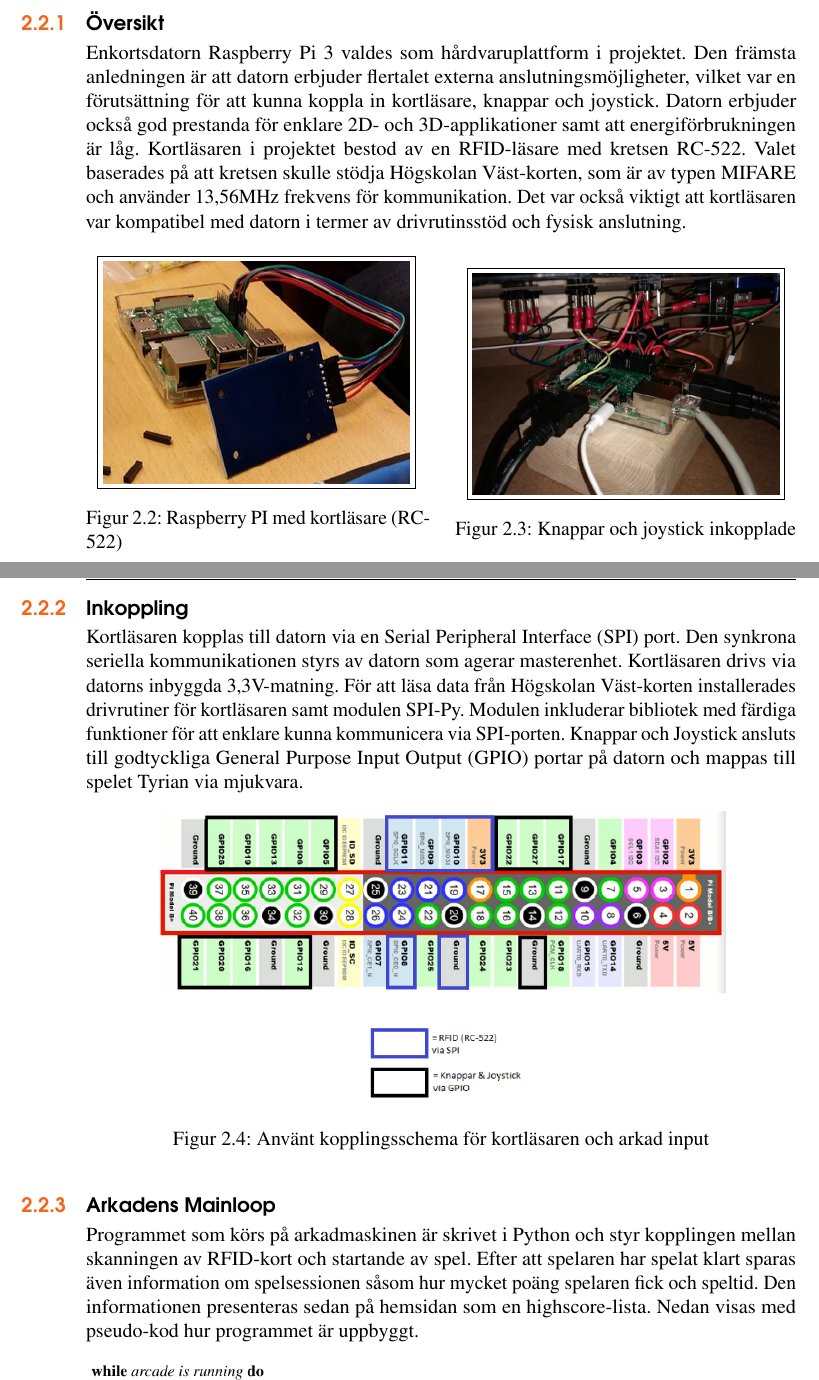
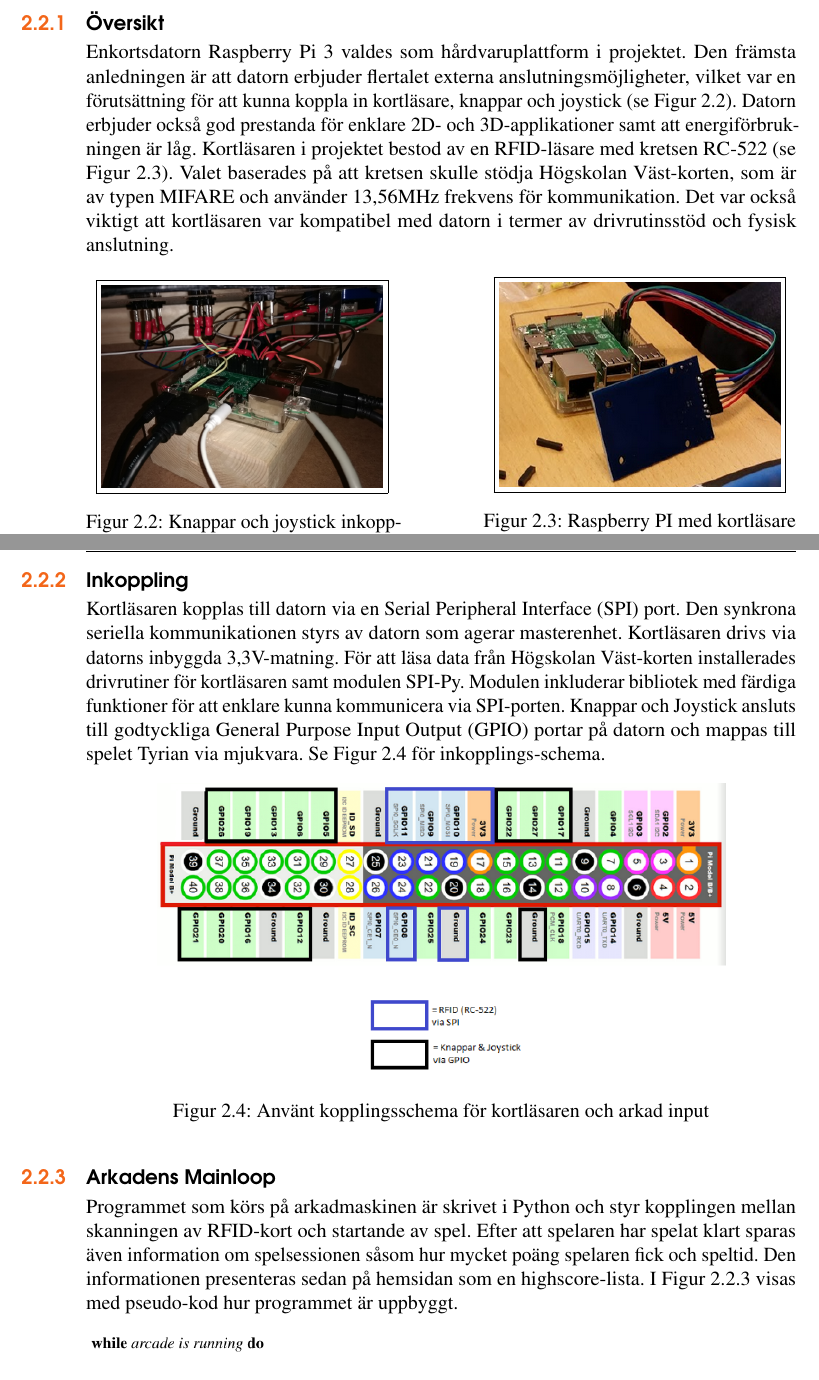
Before and after one commit to Telsak/latex, a LaTeX book (main.tex): two parts of pages 8 and 9 of 15, joined at a grey line, cut so that both start at the same text. Compiled offline with pdfLaTeX.

Commit message:
Ytterligare korrigeringar, mest figurdetaljer

```diff
--- a/main.tex
+++ b/main.tex
@@ -224,24 +224,24 @@ så beslutet blev att skära ut “NTK ARCADE” i designfolie och sätta mellan
 \section{Dator och kortläsare}\index{design!Dator och kortläsare}
 \subsection{Översikt}\index{design!Översikt}
 Enkortsdatorn Raspberry Pi 3 valdes som hårdvaruplattform i projektet. Den främsta anledningen är att datorn erbjuder flertalet
-externa anslutningsmöjligheter, vilket var en förutsättning för att kunna koppla in kortläsare, knappar och joystick. Datorn
+externa anslutningsmöjligheter, vilket var en förutsättning för att kunna koppla in kortläsare, knappar och joystick (se Figur \ref{fig_knappar}). Datorn
 erbjuder också god prestanda för enklare 2D- och 3D-applikationer samt att energiförbrukningen är låg. Kortläsaren i projektet
-bestod av en RFID-läsare med kretsen RC-522. Valet baserades på att kretsen skulle stödja Högskolan Väst-korten, som är av typen
+bestod av en RFID-läsare med kretsen RC-522 (se Figur \ref{fig_pirfid}). Valet baserades på att kretsen skulle stödja Högskolan Väst-korten, som är av typen
 MIFARE och använder 13,56MHz frekvens för kommunikation. Det var också viktigt att kortläsaren var kompatibel med datorn i termer
 av drivrutinsstöd och fysisk anslutning.
 
 \begin{figure}[!htb]
-  \begin{minipage}{0.48\textwidth}
+  \begin{minipage}{0.44\textwidth}
+    \centering
+    \fbox{\includegraphics[width=.9\linewidth]{rpi-arkad}}
+    \caption{Knappar och joystick inkopplade}
+    \label{fig_knappar}
+  \end{minipage}\hfill
+  \begin{minipage}{0.44\textwidth}
     \centering
     \fbox{\includegraphics[width=.9\linewidth]{piwithrfid}}
     \caption{Raspberry PI med kortläsare (RC-522)}
     \label{fig_pirfid}
-  \end{minipage}\hfill
-  \begin{minipage}{0.48\textwidth}
-    \centering
-    \fbox{\includegraphics[width=.9\linewidth]{rpi-arkad}}
-    \caption{Knappar och joystick inkopplade}
-    \label{fig_knappar}
   \end{minipage}\hfill
 \end{figure}
 
@@ -250,7 +250,7 @@ Kortläsaren kopplas till datorn via en Serial Peripheral Interface (SPI) port.
 datorn som agerar masterenhet. Kortläsaren drivs via datorns inbyggda 3,3V-matning. För att läsa data från Högskolan Väst-korten
 installerades drivrutiner för kortläsaren samt modulen SPI-Py. Modulen inkluderar bibliotek med färdiga funktioner för att enklare
 kunna kommunicera via SPI-porten. Knappar och Joystick ansluts till godtyckliga General Purpose Input Output (GPIO) portar på datorn
-och mappas till spelet Tyrian via mjukvara.
+och mappas till spelet Tyrian via mjukvara. Se Figur \ref{fig_gpio} för inkopplings-schema.
 
 \begin{figure}[h]
 \centering\includegraphics[width=.8\textwidth]{gpio}
@@ -261,7 +261,7 @@ och mappas till spelet Tyrian via mjukvara.
 \subsection{Arkadens Mainloop}\index{design!Mainloop}
 Programmet som körs på arkadmaskinen är skrivet i Python och styr kopplingen mellan skanningen av RFID-kort och startande av spel.
 Efter att spelaren har spelat klart sparas även information om spelsessionen såsom hur mycket poäng spelaren fick och speltid.
-Den informationen presenteras sedan på hemsidan som en highscore-lista. Nedan visas med pseudo-kod hur programmet är uppbyggt.
+Den informationen presenteras sedan på hemsidan som en highscore-lista. I Figur \ref{fig_mainloop} visas med pseudo-kod hur programmet är uppbyggt.
 
 \begin{figure}[!h]
 \includegraphics[width=.4\textwidth]{mainloop}
```
Also changed, not shown: main.tex (6 more changed lines), 3 other files.
